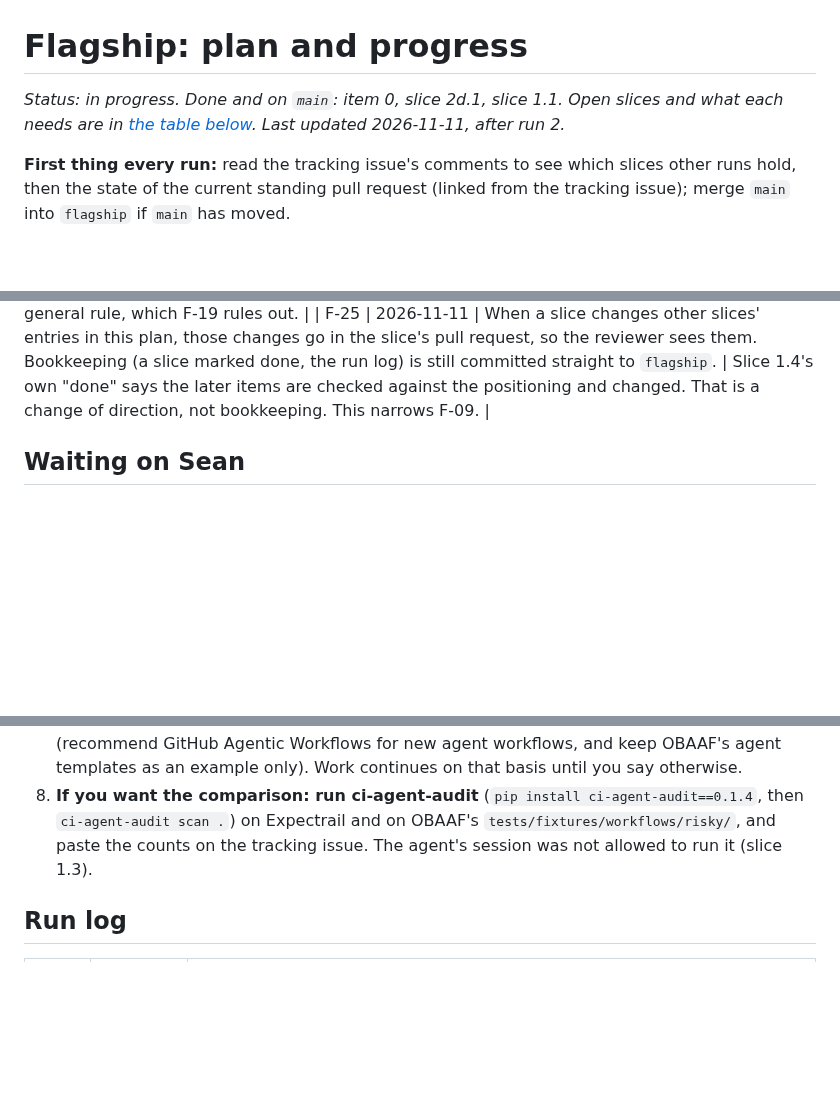
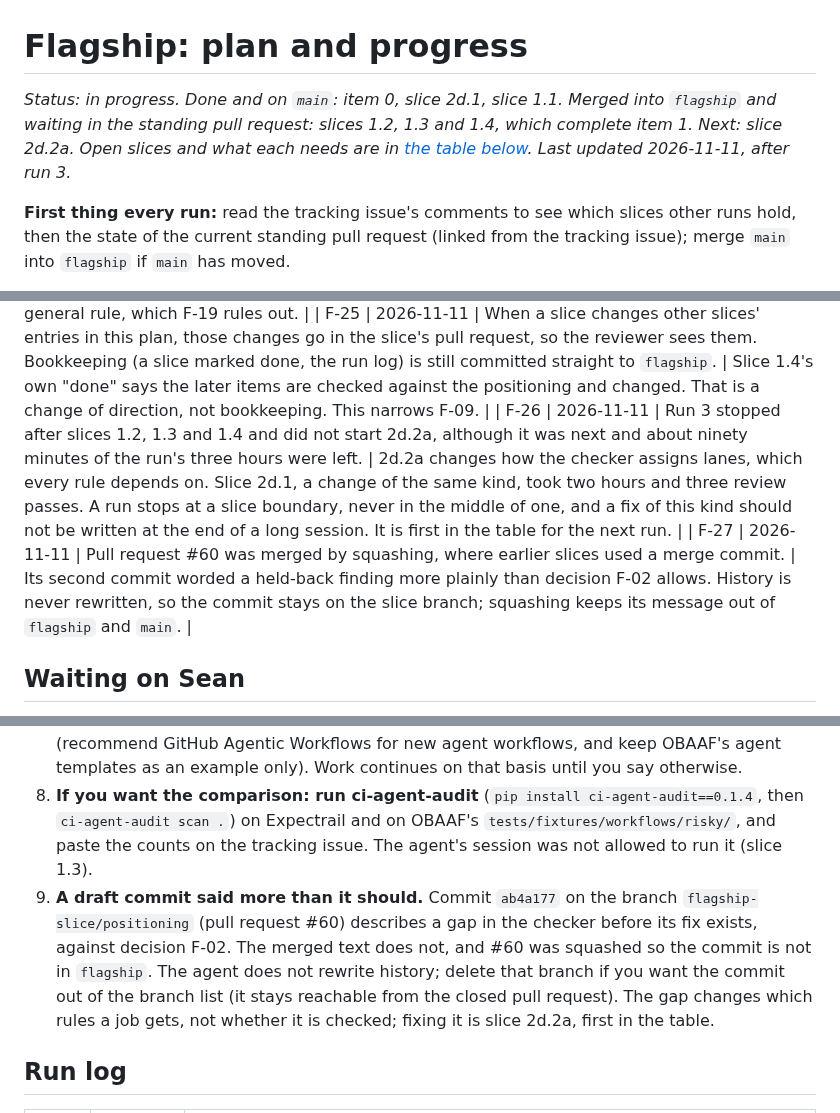
Before and after one commit to Obaaf/OBAAF, a Markdown page: docs/flagship.md, 3 parts joined by grey strips. Rendered like a GitHub page; blank space fills up the shorter version.

Commit message:
Flagship plan: end of run 3
Slice 1.4 is merged (#60), which completes item 1. Records what it
decided and the gaps it states, the run log for run 3, why the run
stopped before slice 2d.2a (F-26) and why #60 was squashed (F-27), and
one more item for Sean.

Co-Authored-By: Claude Fable 5.2 <noreply@anthropic.com>
Claude-Session: https://claude.ai/code/session_01LDGtkVpYEwB32joCvP1Gx6
Signed-off-by: Sean Keluo-Udeke <55066947+seanudeke@users.noreply.github.com>

```diff
--- a/docs/flagship.md
+++ b/docs/flagship.md
@@ -1,6 +1,6 @@
 # Flagship: plan and progress
 
-*Status: in progress. Done and on `main`: item 0, slice 2d.1, slice 1.1. Open slices and what each needs are in [the table below](#what-may-be-worked-on-and-when). Last updated 2026-11-11, after run 2.*
+*Status: in progress. Done and on `main`: item 0, slice 2d.1, slice 1.1. Merged into `flagship` and waiting in the standing pull request: slices 1.2, 1.3 and 1.4, which complete item 1. Next: slice 2d.2a. Open slices and what each needs are in [the table below](#what-may-be-worked-on-and-when). Last updated 2026-11-11, after run 3.*
 
 **First thing every run:** read the tracking issue's comments to see which slices other runs hold, then the state of the current standing pull request (linked from the tracking issue); merge `main` into `flagship` if `main` has moved.
 
@@ -244,6 +244,8 @@ The site lives in [`site/`](../site/README.md), is built by `site/build.py`, and
 | F-23 | 2026-11-11 | The settings audit reads only the settings that the repository's own workflows depend on. It is not a tool for checking a whole organisation against a standard. | Slices 1.1 to 1.3: Legitify, Scorecard and the enterprise products check settings against fixed good practice. None says it compares a setting with what the workflows assume, which is what every Expectrail incident was. |
 | F-24 | 2026-11-11 | An agent tool installed by a script is reported by OBAAF itself, for agent jobs only. The same pattern in other jobs is left to poutine. | Slice 2d.5 asked for this decision. Control R6 is about agent tools, so the agent case is OBAAF's subject; the general case is a general rule, which F-19 rules out. |
 | F-25 | 2026-11-11 | When a slice changes other slices' entries in this plan, those changes go in the slice's pull request, so the reviewer sees them. Bookkeeping (a slice marked done, the run log) is still committed straight to `flagship`. | Slice 1.4's own "done" says the later items are checked against the positioning and changed. That is a change of direction, not bookkeeping. This narrows F-09. |
+| F-26 | 2026-11-11 | Run 3 stopped after slices 1.2, 1.3 and 1.4 and did not start 2d.2a, although it was next and about ninety minutes of the run's three hours were left. | 2d.2a changes how the checker assigns lanes, which every rule depends on. Slice 2d.1, a change of the same kind, took two hours and three review passes. A run stops at a slice boundary, never in the middle of one, and a fix of this kind should not be written at the end of a long session. It is first in the table for the next run. |
+| F-27 | 2026-11-11 | Pull request #60 was merged by squashing, where earlier slices used a merge commit. | Its second commit worded a held-back finding more plainly than decision F-02 allows. History is never rewritten, so the commit stays on the slice branch; squashing keeps its message out of `flagship` and `main`. |
 
 ## Waiting on Sean
 
@@ -255,6 +257,7 @@ The site lives in [`site/`](../site/README.md), is built by `site/build.py`, and
 6. **Findings other tools reported on OBAAF's own repository** (zizmor 7, Octoscan 4; listed in [landscape.md](landscape.md)) are not triaged. They are queued under slice 2d.4.
 7. **Confirm or overrule the positioning** in [landscape.md](landscape.md#positioning-where-obaaf-stands-and-what-it-plans-to-do-about-it), in particular decisions F-20 (the egress action wraps the Agent Workflow Firewall instead of being a new firewall) and F-21 (recommend GitHub Agentic Workflows for new agent workflows, and keep OBAAF's agent templates as an example only). Work continues on that basis until you say otherwise.
 8. **If you want the comparison: run ci-agent-audit** (`pip install ci-agent-audit==0.1.4`, then `ci-agent-audit scan .`) on Expectrail and on OBAAF's `tests/fixtures/workflows/risky/`, and paste the counts on the tracking issue. The agent's session was not allowed to run it (slice 1.3).
+9. **A draft commit said more than it should.** Commit `ab4a177` on the branch `flagship-slice/positioning` (pull request #60) describes a gap in the checker before its fix exists, against decision F-02. The merged text does not, and #60 was squashed so the commit is not in `flagship`. The agent does not rewrite history; delete that branch if you want the commit out of the branch list (it stays reachable from the closed pull request). The gap changes which rules a job gets, not whether it is checked; fixing it is slice 2d.2a, first in the table.
 
 ## Run log
 
```
Also changed, not shown: other parts of docs/flagship.md (+2 -1 lines).
